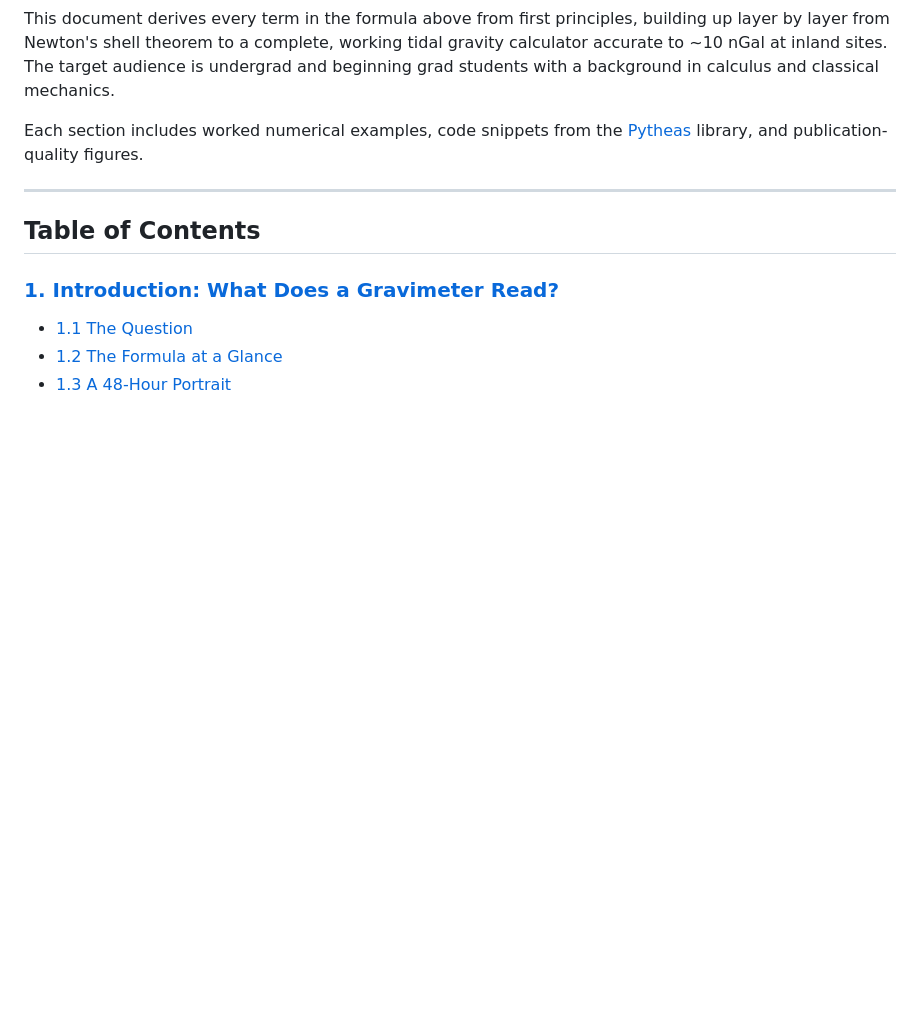
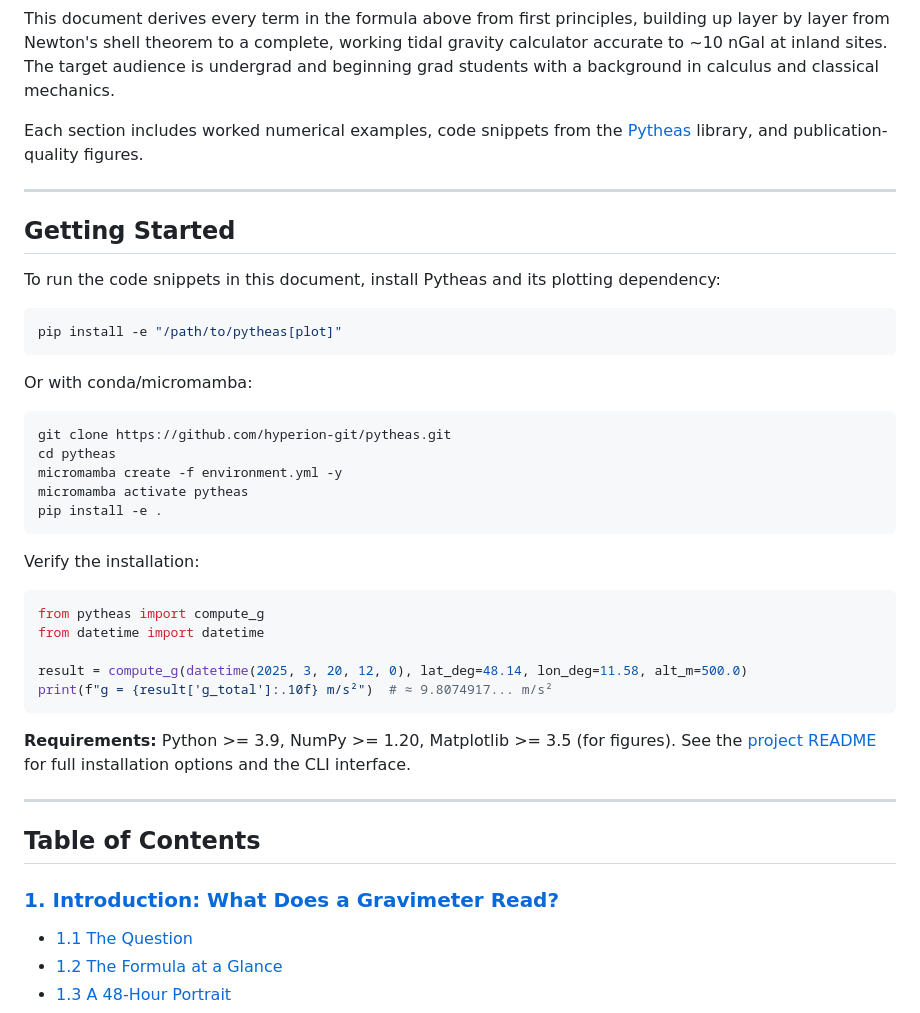
Before and after one commit to hyperion-git/pytheas, a Markdown page: doc/README.md, the part around the change. Rendered like a GitHub page; blank space fills up the shorter version.

Commit message:
Add install guide to technical documentation
Quick-start section with pip and conda/micromamba instructions,
a verification snippet, and a link back to the project README.

Co-Authored-By: Claude Opus 4.6 <noreply@anthropic.com>

````diff
--- a/doc/README.md
+++ b/doc/README.md
@@ -7,6 +7,39 @@ $$g_\text{total}(t) = \gamma(\varphi, h) + \delta \times \Big[a_\text{moon}(t) +
 This document derives every term in the formula above from first principles, building up layer by layer from Newton's shell theorem to a complete, working tidal gravity calculator accurate to ~10 nGal at inland sites. The target audience is undergrad and beginning grad students with a background in calculus and classical mechanics.
 
 Each section includes worked numerical examples, code snippets from the [Pytheas](../README.md) library, and publication-quality figures.
+
+---
+
+## Getting Started
+
+To run the code snippets in this document, install Pytheas and its plotting dependency:
+
+```bash
+pip install -e "/path/to/pytheas[plot]"
+```
+
+Or with conda/micromamba:
+
+```bash
+git clone https://github.com/hyperion-git/pytheas.git
+cd pytheas
+micromamba create -f environment.yml -y
+micromamba activate pytheas
+pip install -e .
+```
+
+Verify the installation:
+
+```python
+from pytheas import compute_g
+from datetime import datetime
+
+result = compute_g(datetime(2025, 3, 20, 12, 0), lat_deg=48.14, lon_deg=11.58, alt_m=500.0)
+print(f"g = {result['g_total']:.10f} m/s²")  # ≈ 9.8074917... m/s²
+```
+
+**Requirements:** Python >= 3.9, NumPy >= 1.20, Matplotlib >= 3.5 (for figures).
+See the [project README](../README.md) for full installation options and the CLI interface.
 
 ---
 
````
